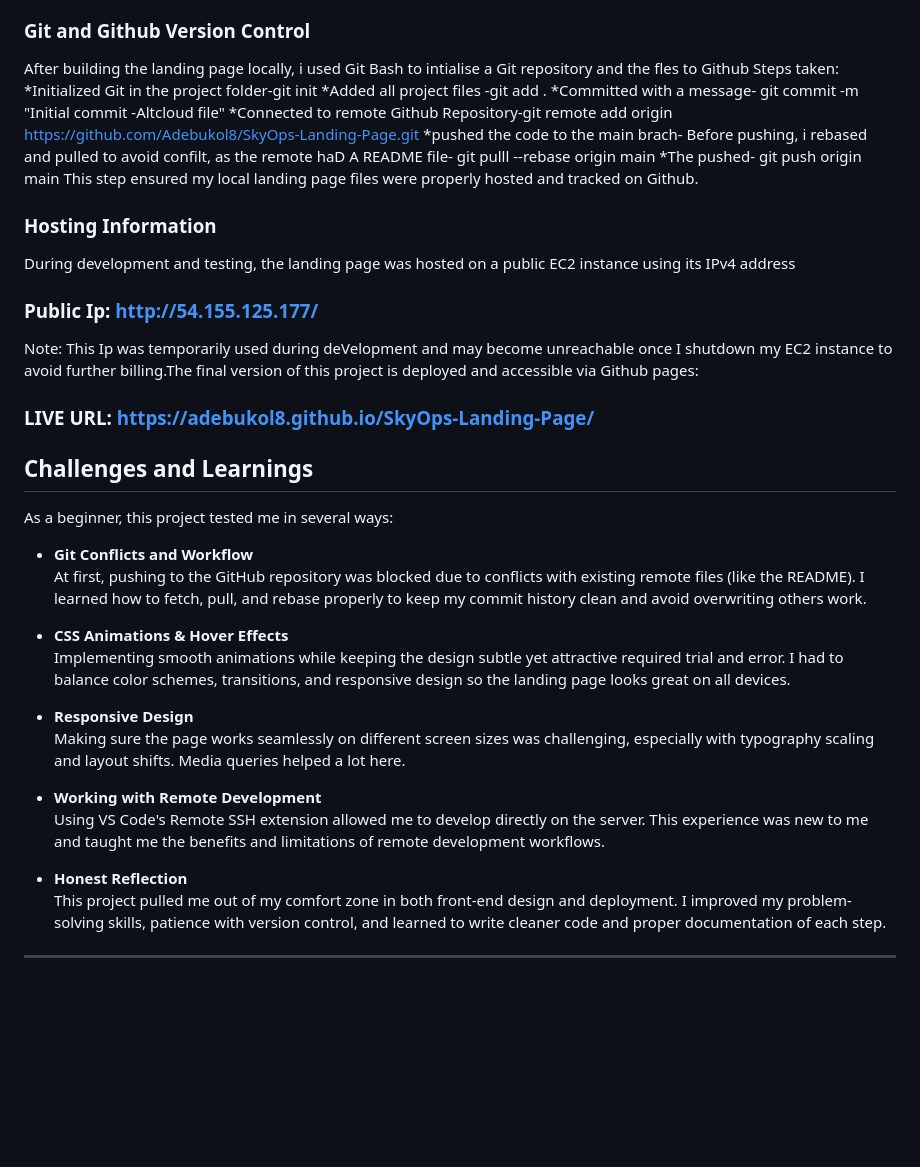
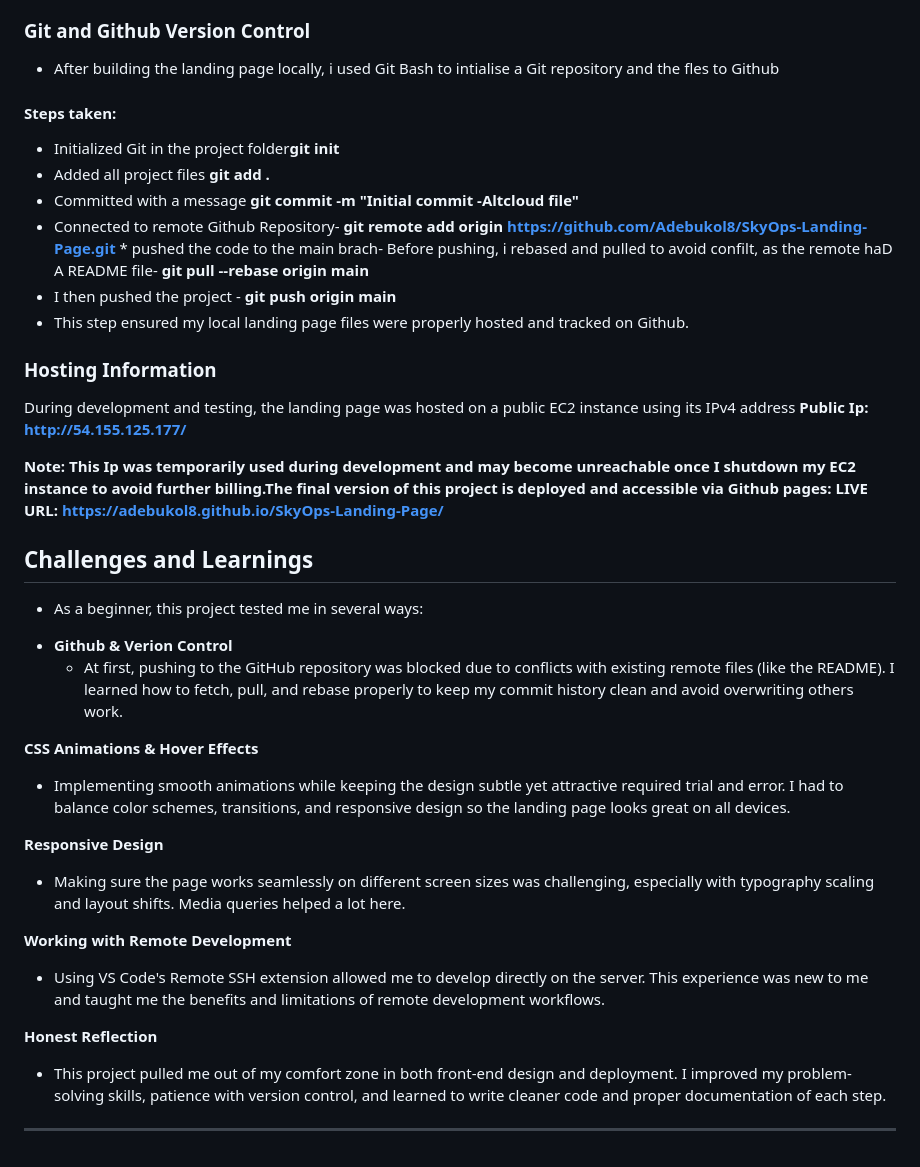
Before and after one commit to Adebukol8/SkyOps-Landing-Page, a Markdown page: README.md, the part around one of its changes. Drawn GitHub-style; blank space fills up the shorter version.

```diff
--- a/README.md
+++ b/README.md
@@ -60,41 +61,41 @@ Used media queris to maintain readibility and accessibility across screen sizes
  ### Git and Github Version Control
- After building the landing page locally, i used Git Bash to intialise a Git repository and the fles to Github
- Steps taken:
- *Initialized Git in the project folder-git init
- *Added all project files -git add .
- *Committed with a message- git commit -m "Initial commit -Altcloud file"
- *Connected to remote Github Repository-git remote add origin https://github.com/Adebukol8/SkyOps-Landing-Page.git
- *pushed the code to the main brach- Before pushing, i rebased and pulled to avoid confilt, as the remote haD A README file- git pulll --rebase origin main
- *The pushed- git push origin main
- This step ensured my local landing page files were properly hosted and tracked on Github.
+ * After building the landing page locally, i used Git Bash to intialise a Git repository and the fles to Github
+  #### Steps taken:
+ * Initialized Git in the project folder**git init**
+ * Added all project files **git add .**
+ * Committed with a message   **git commit -m "Initial commit -Altcloud file"**
+ * Connected to remote Github Repository- **git remote add origin https://github.com/Adebukol8/SkyOps-Landing-Page.git**    * pushed the code to the main brach- Before pushing, i rebased and pulled to avoid confilt, as the remote haD A README file- **git pull --rebase origin main**
+ * I then pushed the project - **git push origin main**
+* This step ensured my local landing page files were properly hosted and tracked on Github.
 
 
 ### Hosting Information
 During development and testing, the landing page was hosted on a public EC2 instance using its IPv4 address
-### Public Ip: http://54.155.125.177/
-Note: This Ip was temporarily used during deVelopment and may become unreachable once I shutdown my EC2  instance to avoid further billing.The final version of this project is deployed and accessible via Github pages:
-### LIVE URL: https://adebukol8.github.io/SkyOps-Landing-Page/
+**Public Ip: http://54.155.125.177/**
+
+**Note: This Ip was temporarily used during development and may become unreachable once I shutdown my EC2  instance to avoid further billing.The final version of this project is deployed and accessible via Github pages:**
+**LIVE URL: https://adebukol8.github.io/SkyOps-Landing-Page/**
 
 
 
 
 
  ## Challenges and Learnings
-As a beginner, this project tested me in several ways:
+ * As a beginner, this project tested me in several ways:
 
-- **Git Conflicts and Workflow**
-  At first, pushing to the GitHub repository was blocked due to conflicts with existing remote files (like the README). I learned how to fetch, pull, and rebase properly to keep my commit history clean and avoid overwriting others work.
+- **Github & Verion Control**
+  * At first, pushing to the GitHub repository was blocked due to conflicts with existing remote files (like the README). I learned how to fetch, pull, and rebase properly to keep my commit history clean and avoid overwriting others work.
 
-- **CSS Animations & Hover Effects**
-  Implementing smooth animations while keeping the design subtle yet attractive required trial and error. I had to balance color schemes, transitions, and responsive design so the landing page looks great on all devices.
+ **CSS Animations & Hover Effects**
+  * Implementing smooth animations while keeping the design subtle yet attractive required trial and error. I had to balance color schemes, transitions, and responsive design so the landing page looks great on all devices.
 
-- **Responsive Design**
-  Making sure the page works seamlessly on different screen sizes was challenging, especially with typography scaling and layout shifts. Media queries helped a lot here.
+ **Responsive Design**
+  * Making sure the page works seamlessly on different screen sizes was challenging, especially with typography scaling and layout shifts. Media queries helped a lot here.
 
-- **Working with Remote Development**
-  Using VS Code's Remote SSH extension allowed me to develop directly on the server. This experience was new to me and taught me the benefits and limitations of remote development workflows.
+ **Working with Remote Development**
+  * Using VS Code's Remote SSH extension allowed me to develop directly on the server. This experience was new to me and taught me the benefits and limitations of remote development workflows.
 
-- **Honest Reflection**
-  This project pulled me out of my comfort zone in both front-end design and deployment. I improved my problem-solving skills, patience with version control, and learned to write cleaner code and proper documentation of each step.
+ **Honest Reflection**
+  * This project pulled me out of my comfort zone in both front-end design and deployment. I improved my problem-solving skills, patience with version control, and learned to write cleaner code and proper documentation of each step.
 
 ---
```
Also changed, not shown: other parts of README.md (+42 -41 lines).
